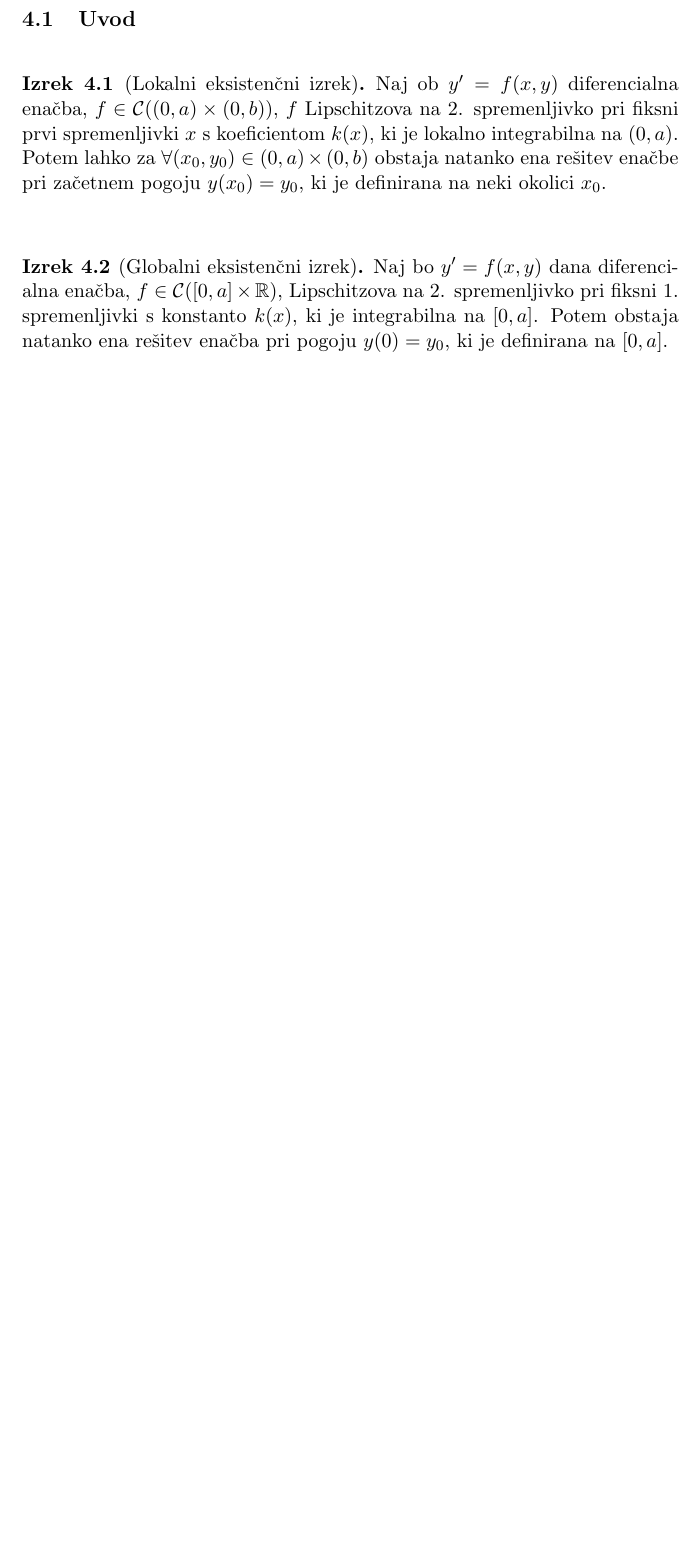
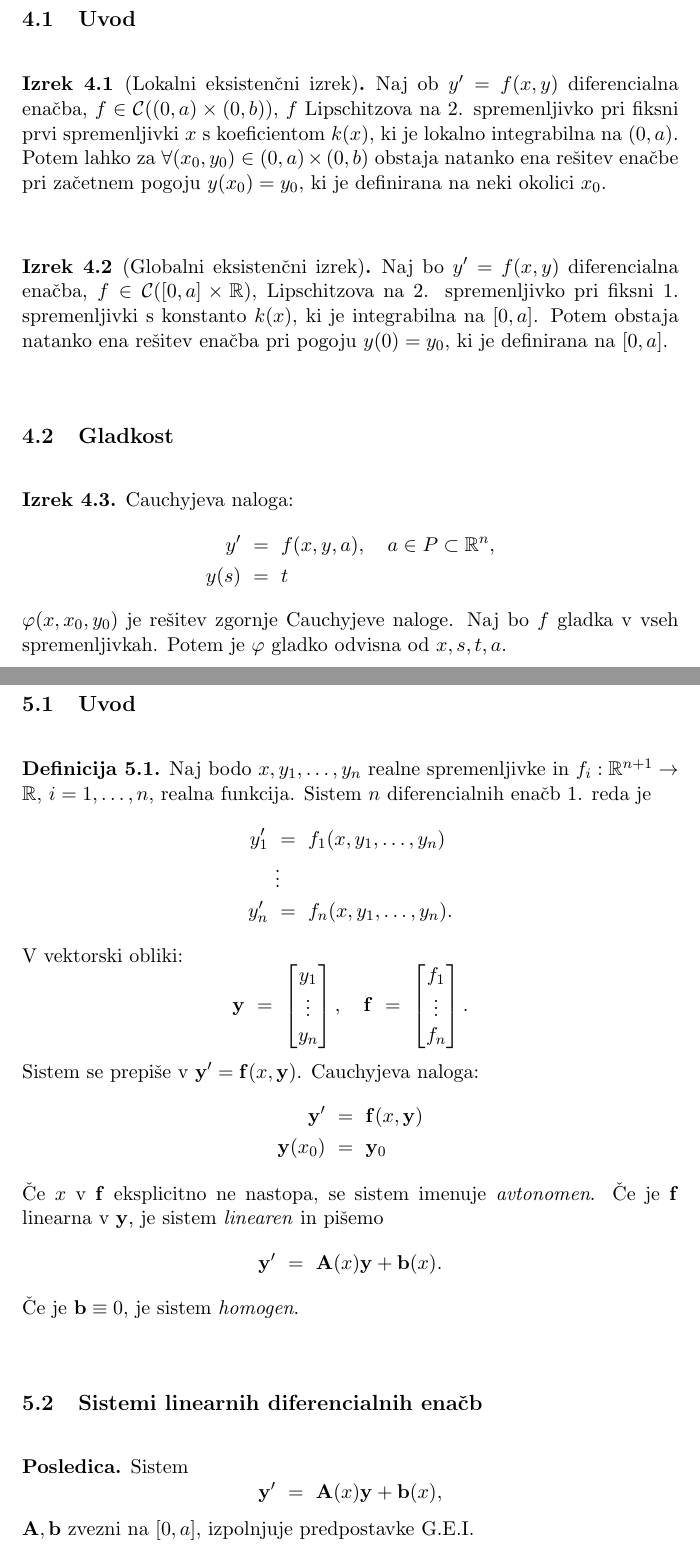
Before and after one commit to oskarvavtar/Analiza-4, a LaTeX document (ANA4 - definicije, trditve, izreki.tex): part of page 10 of 10 before the commit and two parts of pages 10 and 11 of 12 after it, the two joined at a grey line, cut so that both start at the same text, the shorter picture padded with empty space. Compiled offline with pdfLaTeX.

Commit message:
predavanje 3.11.

```diff
--- a/ANA4 - definicije, trditve, izreki.tex
+++ b/ANA4 - definicije, trditve, izreki.tex
@@ -393,4 +393,22 @@ Naj ob $y' = f(x,y)$ diferencialna enačba, $f \in \C((0,a)\times(0,b))$, $f$ Li
 
 \begin{izrek}[Globalni eksistenčni izrek]
 
-Naj bo $y' = f(x,y)$ dana diferencialna enačba, $f \in \C([0,a] \times \R)$, Lipschitzova na 2. spremenljivko pri fiksni 1. spremenljivki s konstanto $k(x)$, ki je integrabilna na $[0,a]$. Potem obstaja natanko ena rešitev enačba pri pogoju $y(0) = y_0$, ki je definirana na $[0,a]$.
+Naj bo $y' = f(x,y)$ diferencialna enačba, $f \in \C([0,a] \times \R)$, Lipschitzova na 2. spremenljivko pri fiksni 1. spremenljivki s konstanto $k(x)$, ki je integrabilna na $[0,a]$. Potem obstaja natanko ena rešitev enačba pri pogoju $y(0) = y_0$, ki je definirana na $[0,a]$.
+
+\end{izrek}
+\vspace{0.5cm}
+
+% *************************************************************************************************
+
+\subsection{Gladkost}
+\vspace{0.5cm}
+
+\begin{izrek}
+
+Cauchyjeva naloga:
+\begin{align*}
+y' ~&=~ f(x,y,a), ~~~a \in P \subset \R^n, \\
+y(s) ~&=~ t
+\end{align*}
+$\varphi(x,x_0,y_0)$ je rešitev zgornje Cauchyjeve naloge.
+Naj bo $f$ gladka v vseh spremenljivkah. Potem je $\varphi$ gladko odvisna od $x,s,t,a$.
@@ -396,0 +425,48 @@ Naj bo $y' = f(x,y)$ dana diferencialna enačba, $f \in \C([0,a] \times \R)$, Li
+\section{Sistemi diferencialnih enačb}
+\vspace{0.5cm}
+
+% *************************************************************************************************
+
+\subsection{Uvod}
+\vspace{0.5cm}
+
+\begin{definicija}
+
+Naj bodo $x,y_1,\ldots,y_n$ realne spremenljivke in $f_i: \R^{n+1} \rightarrow \R$, $i = 1,\ldots,n$, realna funkcija. Sistem $n$ diferencialnih enačb 1. reda je
+\begin{align*}
+y'_1 ~&=~ f_1(x,y_1,\ldots,y_n) \\
+&\vdots \\
+y'_n ~&=~ f_n(x,y_1,\ldots,y_n).
+\end{align*}
+V vektorski obliki:
+$$\y ~=~ \begin{bmatrix}
+y_1 \\
+\vdots \\
+y_n
+\end{bmatrix}, ~~~\f ~=~ \begin{bmatrix}
+f_1 \\
+\vdots \\
+f_n
+\end{bmatrix}.$$
+Sistem se prepiše v $\y' = \f(x,\y)$. Cauchyjeva naloga:
+\begin{align*}
+\y' ~&=~ \f(x,\y) \\
+\y(x_0) ~&=~ \y_0
+\end{align*}
+Če $x$ v $\f$ eksplicitno ne nastopa, se sistem imenuje \textit{avtonomen}. Če je $\f$ linearna v $\y$, je sistem \textit{linearen} in pišemo
+$$\y' ~=~ \A(x)\y + \b(x).$$
+Če je $\b \equiv 0$, je sistem \textit{homogen}.
+
+\end{definicija}
+\vspace{0.5cm}
+
+% *************************************************************************************************
+
+\subsection{Sistemi linearnih diferencialnih enačb}
+\vspace{0.5cm}
+
+\begin{posledica}
+
+Sistem
+$$\y' ~=~ \A(x)\y + \b(x),$$
+$\A,\b$ zvezni na $[0,a]$, izpolnjuje predpostavke G.E.I.
```
Also changed, not shown: ANA4 - definicije, trditve, izreki.pdf, ANA4 - definicije, trditve, izreki.tex (21 more changed lines).
